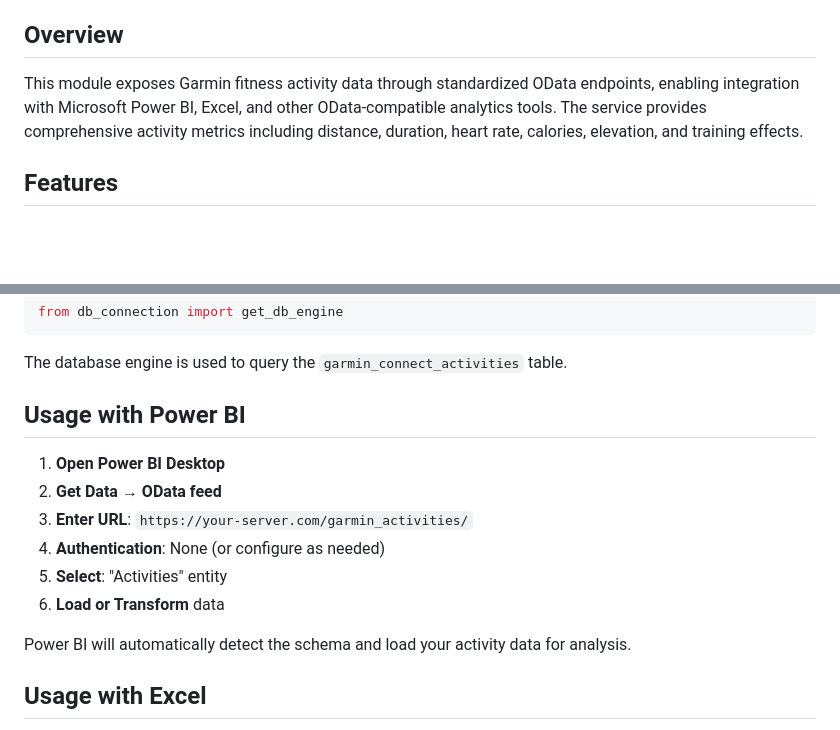
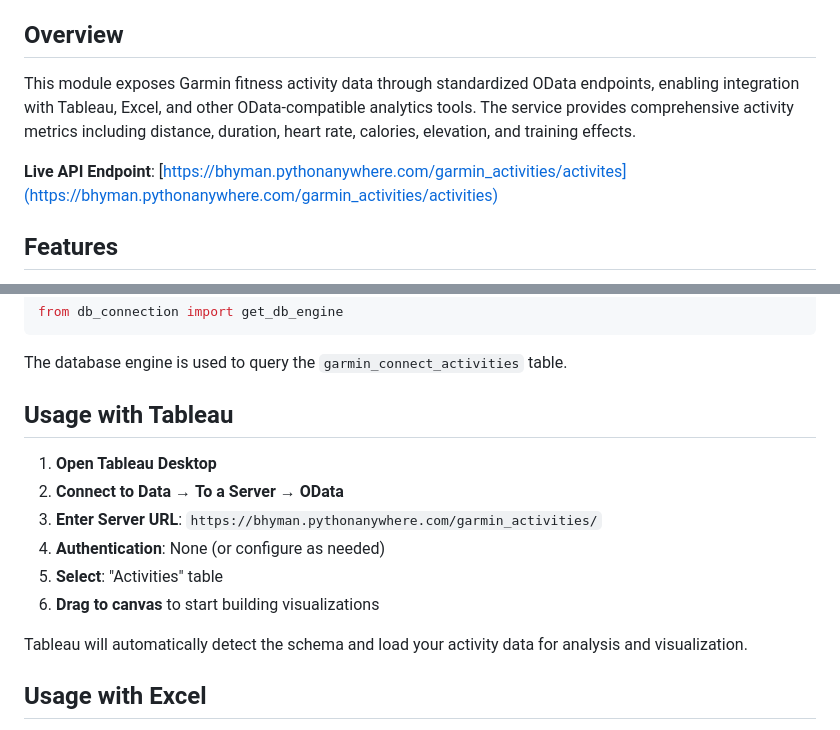
Before and after one commit to bhyman67/pythonanywhere-bhyman, a Markdown page: pythonanywhere-app/garmin_connect_odata_endpoints/README.md, 2 parts joined by grey strips. Rendered like a GitHub page; blank space fills up the shorter version.

Commit message:
Update README to reflect integration with Tableau instead of Power BI and correct live API endpoint link

```diff
--- a/pythonanywhere-app/garmin_connect_odata_endpoints/README.md
+++ b/pythonanywhere-app/garmin_connect_odata_endpoints/README.md
@@ -4,7 +4,9 @@ A Flask blueprint providing OData v4.0 compliant REST API endpoints for accessin
 
 ## Overview
 
-This module exposes Garmin fitness activity data through standardized OData endpoints, enabling integration with Microsoft Power BI, Excel, and other OData-compatible analytics tools. The service provides comprehensive activity metrics including distance, duration, heart rate, calories, elevation, and training effects.
+This module exposes Garmin fitness activity data through standardized OData endpoints, enabling integration with Tableau, Excel, and other OData-compatible analytics tools. The service provides comprehensive activity metrics including distance, duration, heart rate, calories, elevation, and training effects.
+
+**Live API Endpoint**: [https://bhyman.pythonanywhere.com/garmin_activities/activites](https://bhyman.pythonanywhere.com/garmin_activities/activities)
 
 ## Features
 
@@ -175,16 +177,16 @@ from db_connection import get_db_engine
 
 The database engine is used to query the `garmin_connect_activities` table.
 
-## Usage with Power BI
+## Usage with Tableau
 
-1. **Open Power BI Desktop**
-2. **Get Data** → **OData feed**
-3. **Enter URL**: `https://your-server.com/garmin_activities/`
+1. **Open Tableau Desktop**
+2. **Connect to Data** → **To a Server** → **OData**
+3. **Enter Server URL**: `https://bhyman.pythonanywhere.com/garmin_activities/`
 4. **Authentication**: None (or configure as needed)
-5. **Select**: "Activities" entity
-6. **Load or Transform** data
+5. **Select**: "Activities" table
+6. **Drag to canvas** to start building visualizations
 
-Power BI will automatically detect the schema and load your activity data for analysis.
+Tableau will automatically detect the schema and load your activity data for analysis and visualization.
 
 ## Usage with Excel
 
```
